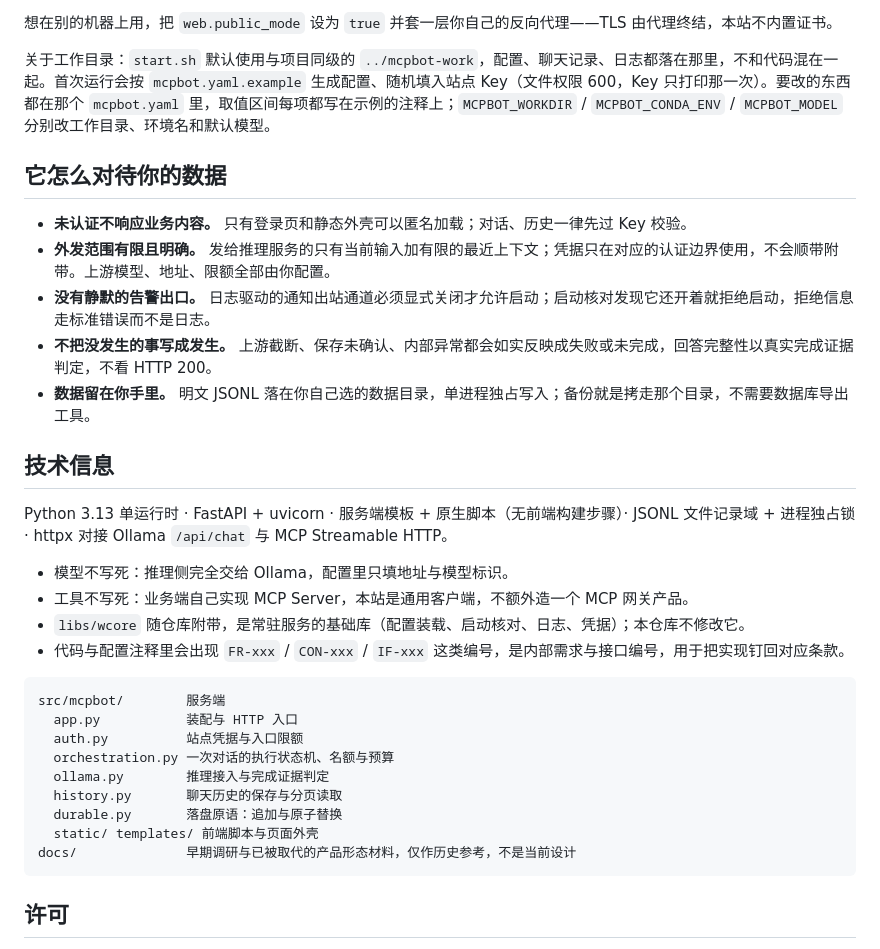
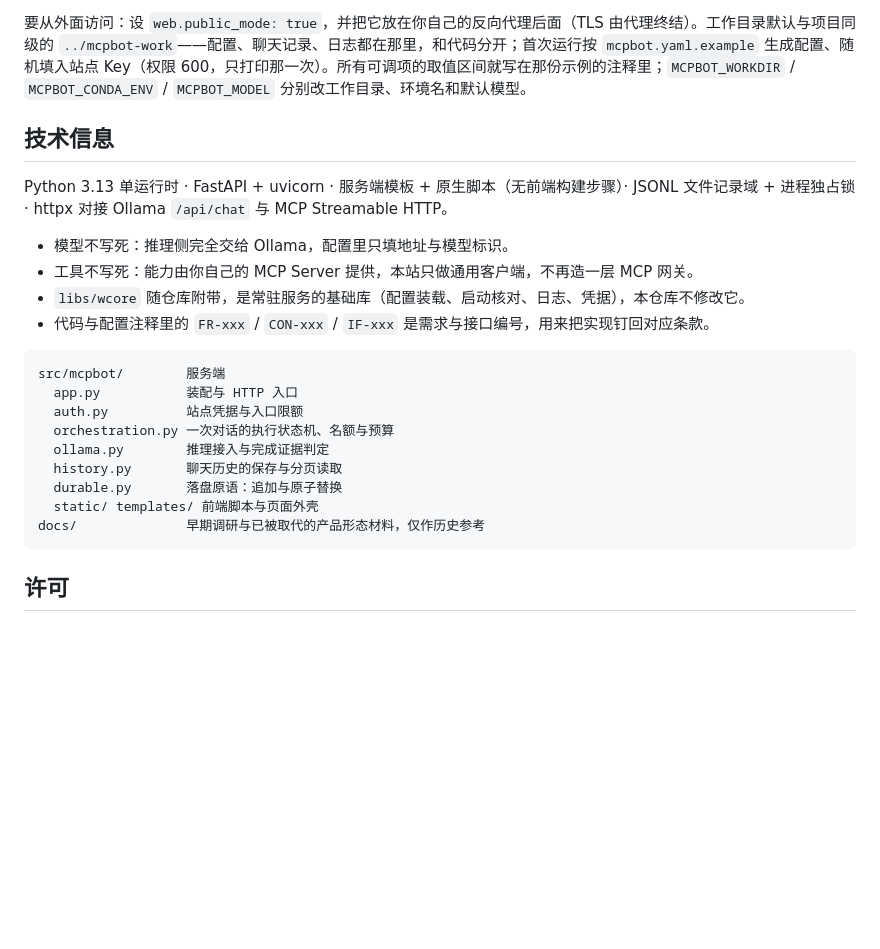
Before and after one commit to reddishz/mcpbot, a Markdown page: README.md, the part around one of its changes. Drawn GitHub-style; blank space fills up the shorter version.

````diff
--- a/README.md
+++ b/README.md
@@ -65,24 +64,14 @@ mcpbot 的取向是：价值不体现在回答有多流畅，而体现在**你
 
-想在别的机器上用，把 `web.public_mode` 设为 `true` 并套一层你自己的反向代理——TLS 由代理终结，本站不内置证书。
-
-关于工作目录：`start.sh` 默认使用与项目同级的 `../mcpbot-work`，配置、聊天记录、日志都落在那里，不和代码混在一起。首次运行会按 `mcpbot.yaml.example` 生成配置、随机填入站点 Key（文件权限 600，Key 只打印那一次）。要改的东西都在那个 `mcpbot.yaml` 里，取值区间每项都写在示例的注释上；`MCPBOT_WORKDIR` / `MCPBOT_CONDA_ENV` / `MCPBOT_MODEL` 分别改工作目录、环境名和默认模型。
-
-## 它怎么对待你的数据
-
-- **未认证不响应业务内容。** 只有登录页和静态外壳可以匿名加载；对话、历史一律先过 Key 校验。
-- **外发范围有限且明确。** 发给推理服务的只有当前输入加有限的最近上下文；凭据只在对应的认证边界使用，不会顺带附带。上游模型、地址、限额全部由你配置。
-- **没有静默的告警出口。** 日志驱动的通知出站通道必须显式关闭才允许启动；启动核对发现它还开着就拒绝启动，拒绝信息走标准错误而不是日志。
-- **不把没发生的事写成发生。** 上游截断、保存未确认、内部异常都会如实反映成失败或未完成，回答完整性以真实完成证据判定，不看 HTTP 200。
-- **数据留在你手里。** 明文 JSONL 落在你自己选的数据目录，单进程独占写入；备份就是拷走那个目录，不需要数据库导出工具。
+要从外面访问：设 `web.public_mode: true`，并把它放在你自己的反向代理后面（TLS 由代理终结）。工作目录默认与项目同级的 `../mcpbot-work`——配置、聊天记录、日志都在那里，和代码分开；首次运行按 `mcpbot.yaml.example` 生成配置、随机填入站点 Key（权限 600，只打印那一次）。所有可调项的取值区间就写在那份示例的注释里；`MCPBOT_WORKDIR` / `MCPBOT_CONDA_ENV` / `MCPBOT_MODEL` 分别改工作目录、环境名和默认模型。
 
 ## 技术信息
 
 Python 3.13 单运行时 · FastAPI + uvicorn · 服务端模板 + 原生脚本（无前端构建步骤）· JSONL 文件记录域 + 进程独占锁 · httpx 对接 Ollama `/api/chat` 与 MCP Streamable HTTP。
 
 - 模型不写死：推理侧完全交给 Ollama，配置里只填地址与模型标识。
-- 工具不写死：业务端自己实现 MCP Server，本站是通用客户端，不额外造一个 MCP 网关产品。
-- `libs/wcore` 随仓库附带，是常驻服务的基础库（配置装载、启动核对、日志、凭据）；本仓库不修改它。
-- 代码与配置注释里会出现 `FR-xxx` / `CON-xxx` / `IF-xxx` 这类编号，是内部需求与接口编号，用于把实现钉回对应条款。
+- 工具不写死：能力由你自己的 MCP Server 提供，本站只做通用客户端，不再造一层 MCP 网关。
+- `libs/wcore` 随仓库附带，是常驻服务的基础库（配置装载、启动核对、日志、凭据），本仓库不修改它。
+- 代码与配置注释里的 `FR-xxx` / `CON-xxx` / `IF-xxx` 是需求与接口编号，用来把实现钉回对应条款。
 
 ```
 src/mcpbot/        服务端
@@ -93,7 +82,7 @@ src/mcpbot/        服务端
   history.py       聊天历史的保存与分页读取
   durable.py       落盘原语：追加与原子替换
   static/ templates/ 前端脚本与页面外壳
-docs/              早期调研与已被取代的产品形态材料，仅作历史参考，不是当前设计
+docs/              早期调研与已被取代的产品形态材料，仅作历史参考
 ```
 
 ## 许可
````
Also changed, not shown: other parts of README.md (+37 -38 lines).
